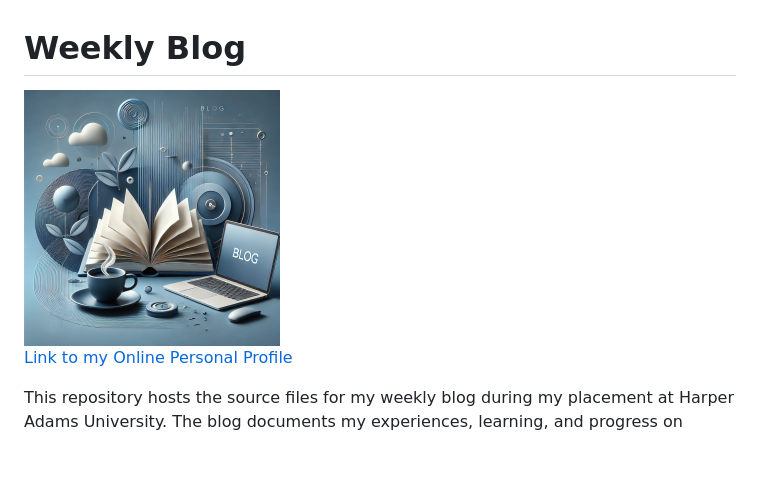
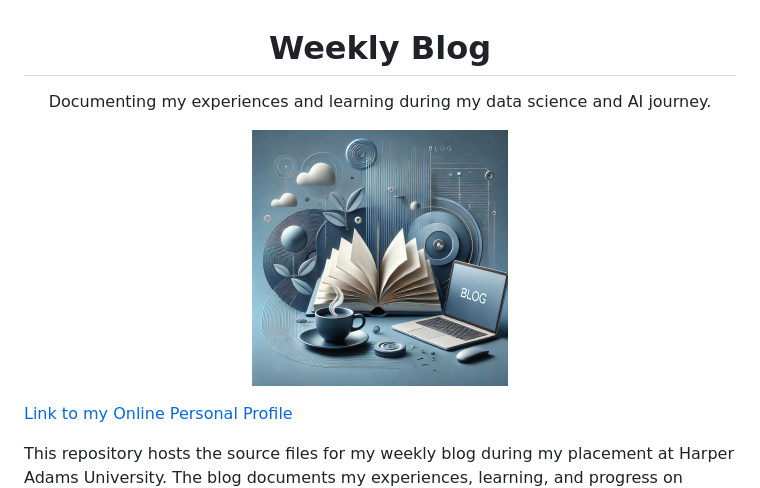
Before and after one commit to IndustrialPlacementProgress/Weekly_Tasks, a Markdown page: README.md, the part around the change printed below. Drawn GitHub-style; blank space fills up the shorter version.

```diff
--- a/README.md
+++ b/README.md
@@ -2,8 +2,6 @@
   <h1 style="text-decoration: underline;">Weekly Blog</h1>
-</div>
-
-<div style="text-align: center;">
-  <img src="img/blog_readme_img.png" alt="Blog Banner" style="border-radius: 50%; width: 150px; height: 150px; object-fit: cover;">
+  <p>Documenting my experiences and learning during my data science and AI journey.</p>
+  <p><img src="img/blog_readme_img.png" alt="Blog Banner" style="border-radius: 50%; width: 150px; height: 150px; object-fit: cover;"></p>
 </div>
 
 [Link to my Online Personal Profile](https://industrialplacementprogress.github.io/Weekly_Tasks/)
```
Also changed, not shown: other parts of README.md (+1 -1 lines).
